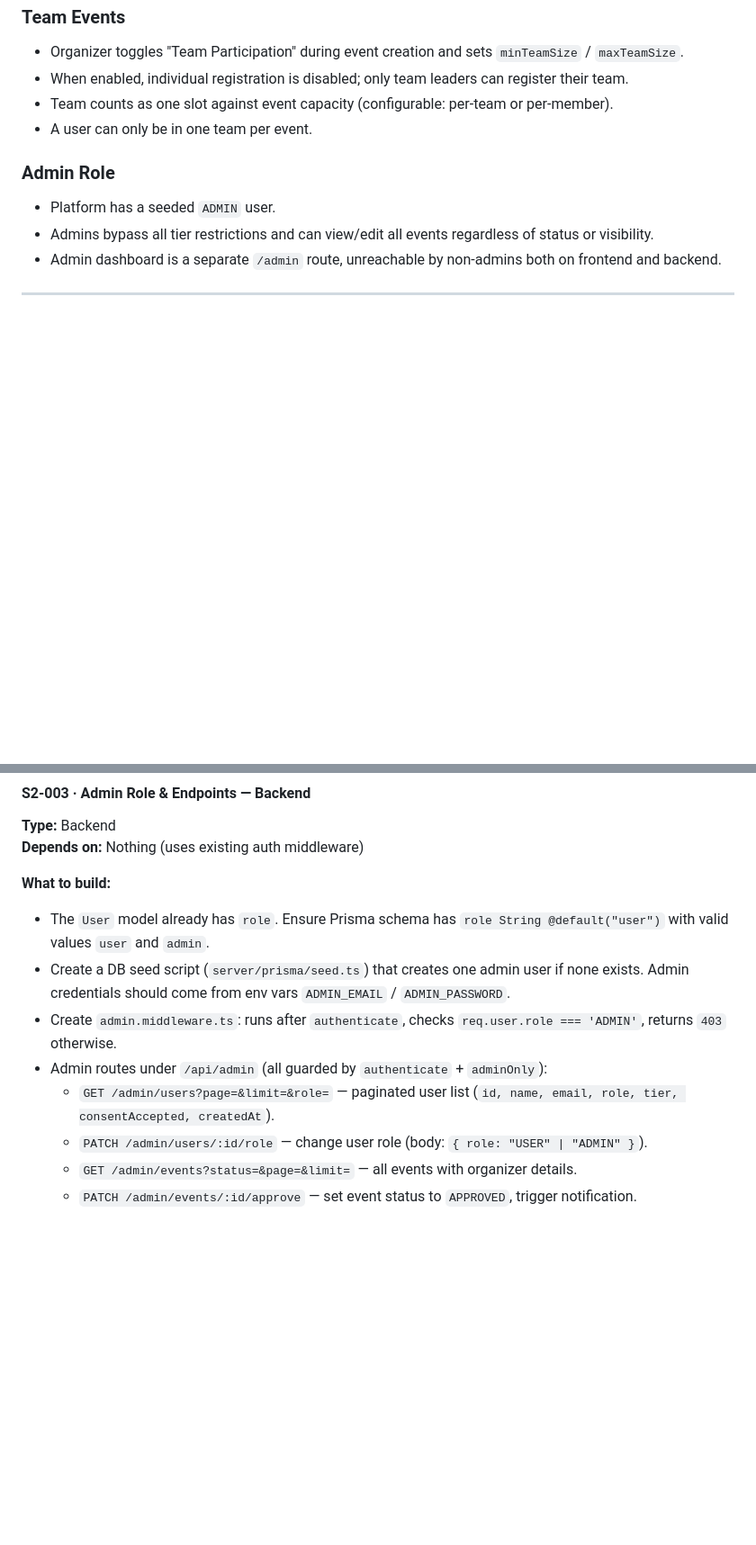
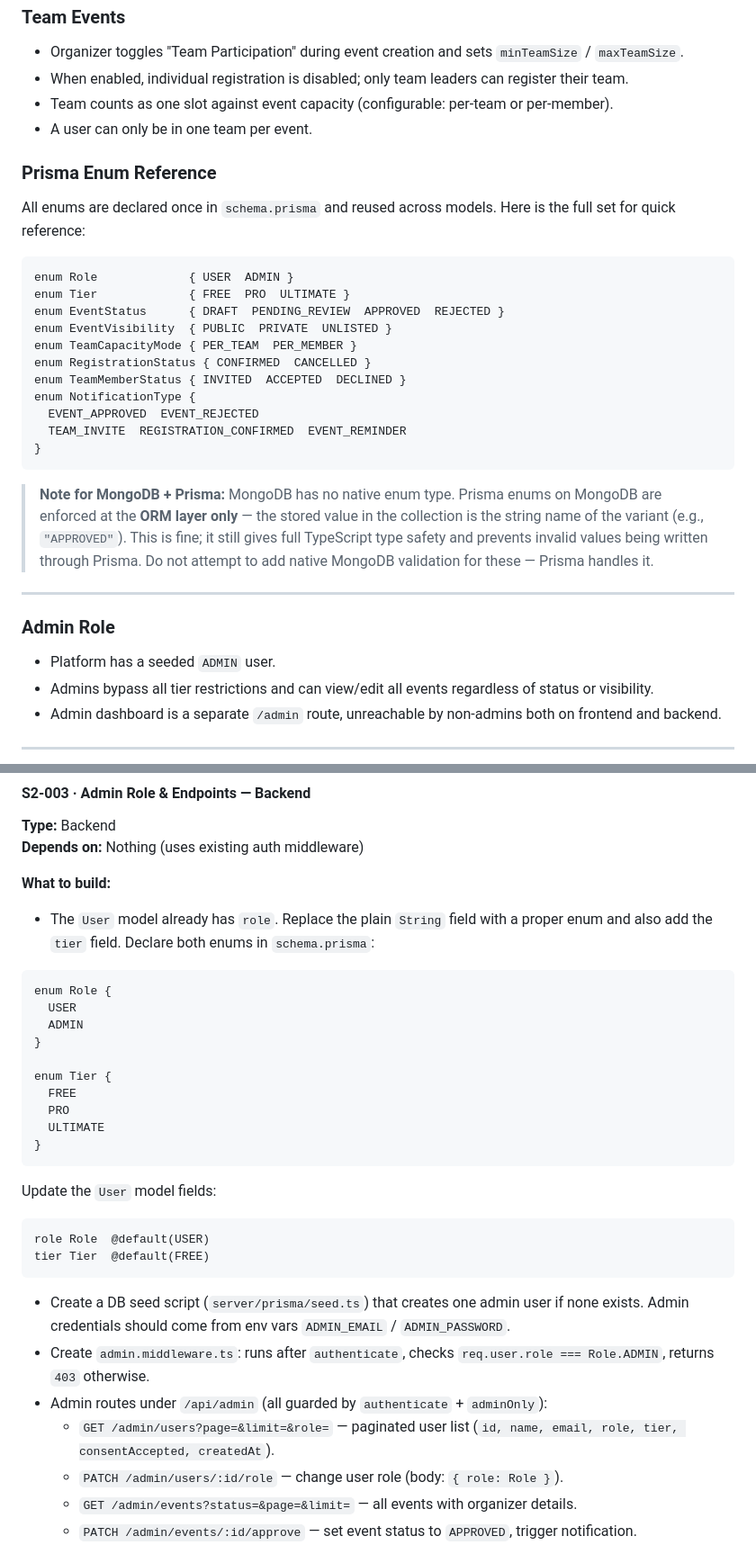
Before and after one commit to aakhyan-cogni/ems, a Markdown page: plan.md, 2 parts joined by grey strips. Shown at 90% size. Rendered like a GitHub page; blank space fills up the shorter version.

````diff
--- a/plan.md
+++ b/plan.md
@@ -65,6 +65,28 @@ Private event access must be validated **on every API call**, not just at regist
 - Team counts as one slot against event capacity (configurable: per-team or per-member).
 - A user can only be in one team per event.
 
+### Prisma Enum Reference
+
+All enums are declared once in `schema.prisma` and reused across models. Here is the full set for quick reference:
+
+```prisma
+enum Role             { USER  ADMIN }
+enum Tier             { FREE  PRO  ULTIMATE }
+enum EventStatus      { DRAFT  PENDING_REVIEW  APPROVED  REJECTED }
+enum EventVisibility  { PUBLIC  PRIVATE  UNLISTED }
+enum TeamCapacityMode { PER_TEAM  PER_MEMBER }
+enum RegistrationStatus { CONFIRMED  CANCELLED }
+enum TeamMemberStatus { INVITED  ACCEPTED  DECLINED }
+enum NotificationType {
+  EVENT_APPROVED  EVENT_REJECTED
+  TEAM_INVITE  REGISTRATION_CONFIRMED  EVENT_REMINDER
+}
+```
+
+> **Note for MongoDB + Prisma:** MongoDB has no native enum type. Prisma enums on MongoDB are enforced at the **ORM layer only** — the stored value in the collection is the string name of the variant (e.g., `"APPROVED"`). This is fine; it still gives full TypeScript type safety and prevents invalid values being written through Prisma. Do not attempt to add native MongoDB validation for these — Prisma handles it.
+
+---
+
 ### Admin Role
 
 - Platform has a seeded `ADMIN` user.
@@ -130,12 +152,32 @@ Tasks are labelled `S2-XXX`. Each is designed to be completable by one developer
 **Depends on:** Nothing (uses existing auth middleware)
 
 **What to build:**
-- The `User` model already has `role`. Ensure Prisma schema has `role String @default("user")` with valid values `user` and `admin`.
+- The `User` model already has `role`. Replace the plain `String` field with a proper enum and also add the `tier` field. Declare both enums in `schema.prisma`:
+
+```prisma
+enum Role {
+  USER
+  ADMIN
+}
+
+enum Tier {
+  FREE
+  PRO
+  ULTIMATE
+}
+```
+
+Update the `User` model fields:
+```prisma
+role Role  @default(USER)
+tier Tier  @default(FREE)
+```
+
 - Create a DB seed script (`server/prisma/seed.ts`) that creates one admin user if none exists. Admin credentials should come from env vars `ADMIN_EMAIL` / `ADMIN_PASSWORD`.
-- Create `admin.middleware.ts`: runs after `authenticate`, checks `req.user.role === 'ADMIN'`, returns `403` otherwise.
+- Create `admin.middleware.ts`: runs after `authenticate`, checks `req.user.role === Role.ADMIN`, returns `403` otherwise.
 - Admin routes under `/api/admin` (all guarded by `authenticate` + `adminOnly`):
   - `GET /admin/users?page=&limit=&role=` — paginated user list (`id, name, email, role, tier, consentAccepted, createdAt`).
-  - `PATCH /admin/users/:id/role` — change user role (body: `{ role: "USER" | "ADMIN" }`).
+  - `PATCH /admin/users/:id/role` — change user role (body: `{ role: Role }`).
   - `GET /admin/events?status=&page=&limit=` — all events with organizer details.
   - `PATCH /admin/events/:id/approve` — set event status to `APPROVED`, trigger notification.
   - `PATCH /admin/events/:id/reject` — set event status to `REJECTED`, body: `{ reason: string }`, trigger notification.
````
Also changed, not shown: other parts of plan.md (+100 -47 lines).
